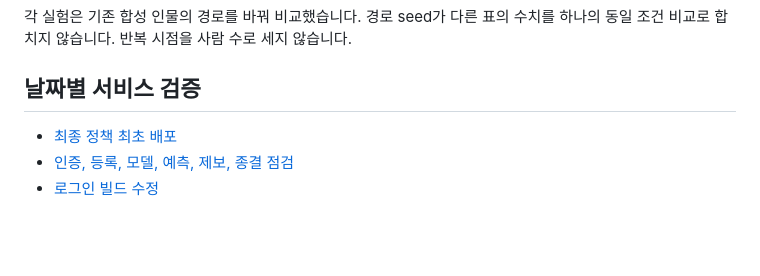
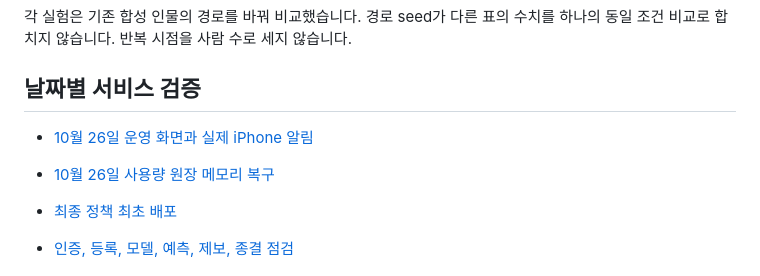
Before and after one commit to Donghaeng-AI-ROOKIE/Come-back-home, a Markdown page: docs/README.md, the part around the change. GitHub-like rendering; blank space fills up the shorter version.

```diff
--- a/docs/README.md
+++ b/docs/README.md
@@ -26,6 +26,9 @@
 
 ## 날짜별 서비스 검증
 
+- [10월 26일 운영 화면과 실제 iPhone 알림](SERVICE_SCREENS_20261026.md)
+- [10월 26일 사용량 원장 메모리 복구](verification/usage-ledger-memory-20261026/README.md)
+
 - [최종 정책 최초 배포](releases/final-service-deploy-20261012.md)
 - [인증, 등록, 모델, 예측, 제보, 종결 점검](verification/service-full-audit-20261012/README.md)
 - [로그인 빌드 수정](verification/login-cloud-build-20261012/README.md)
```
Also changed, not shown: docs/SERVICE_SCREENS_20261026.md (+17 -7 lines), docs/assets/service-screens-20261026/guardian-persona-prepared.png (added), 2 other files.
